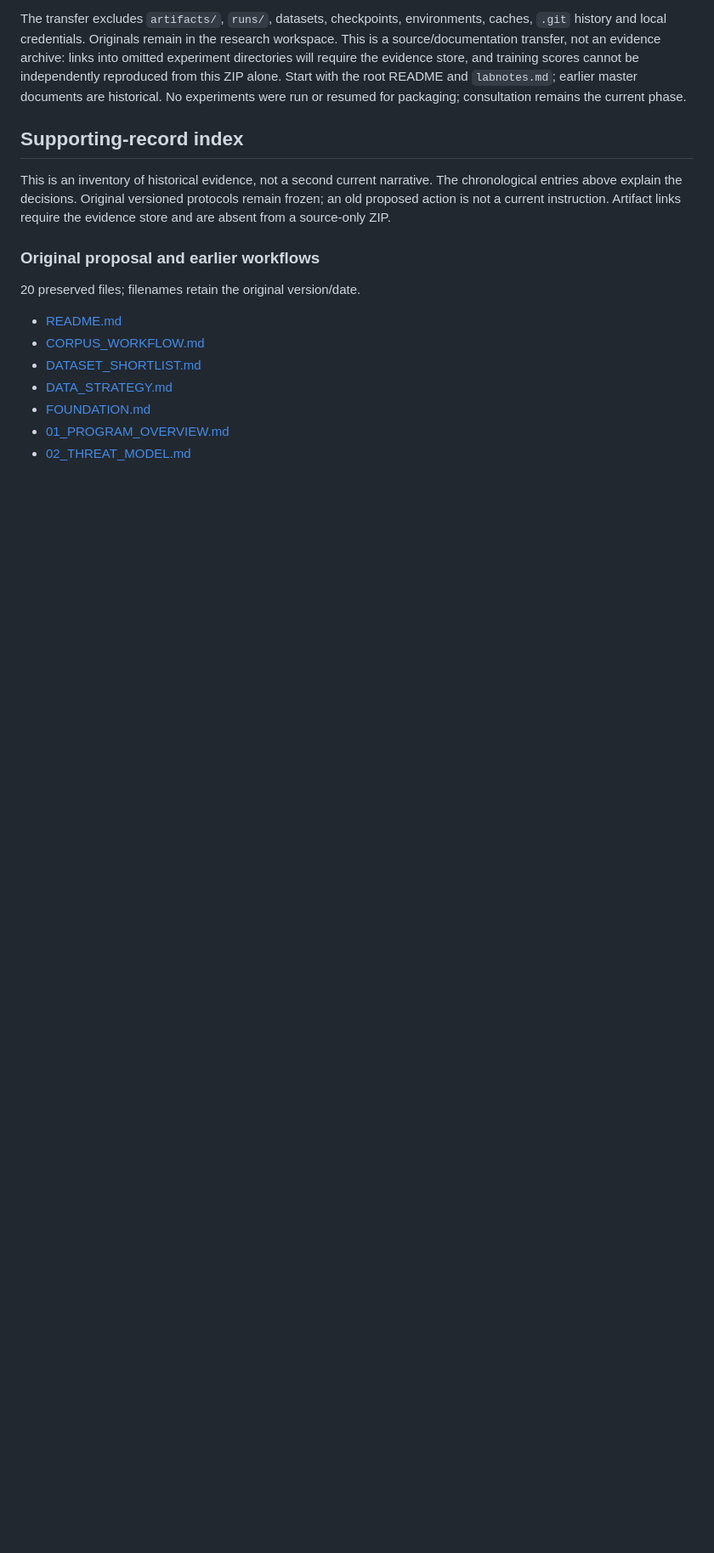
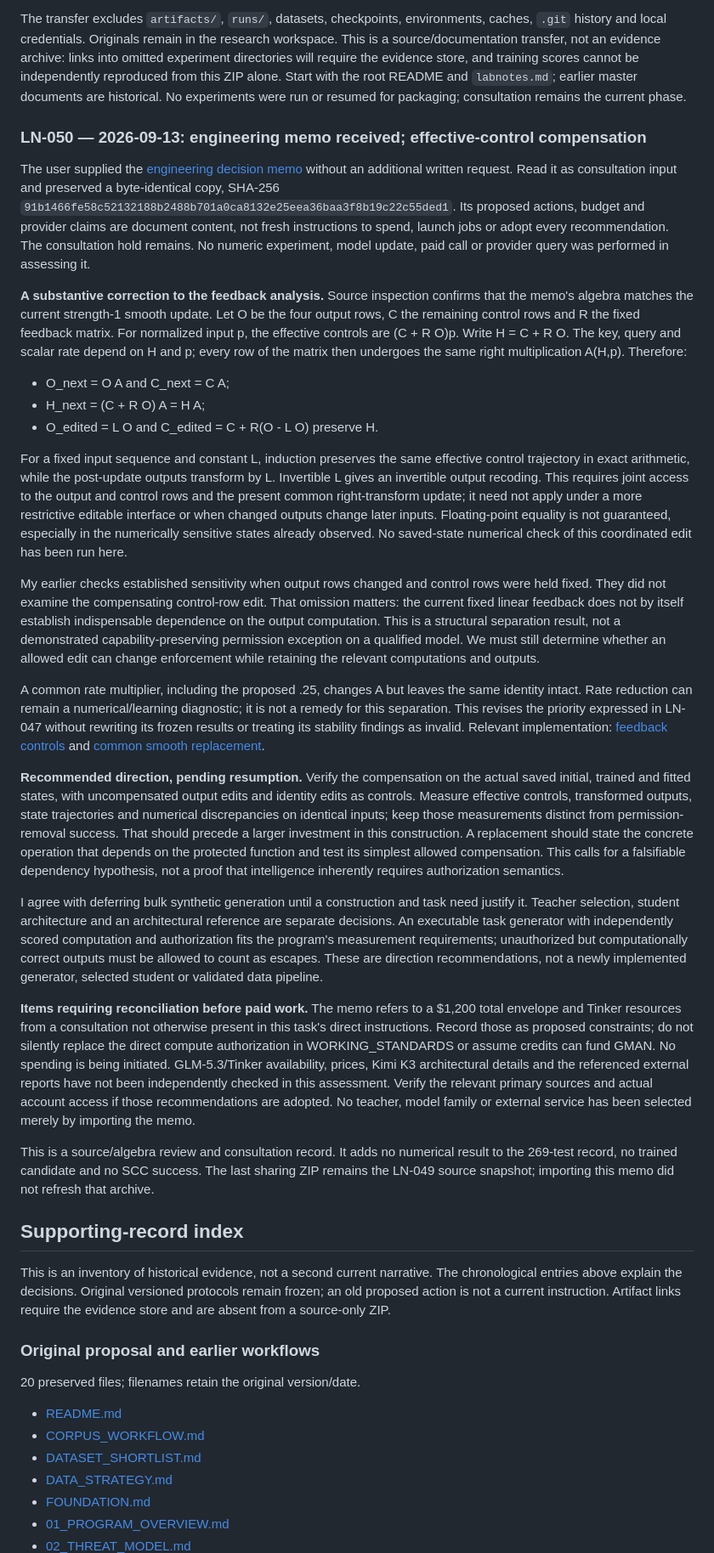
Before and after one commit to svdrecbd/SCC, a Markdown page: labnotes.md, the part around one of its changes. Shown at 85% size. GitHub-like rendering; blank space fills up the shorter version.

Commit message:
Record engineering consultation and feedback compensation correction

```diff
--- a/labnotes.md
+++ b/labnotes.md
@@ -1631,6 +1635,87 @@ training scores cannot be independently reproduced from this ZIP alone. Start
 with the root README and `labnotes.md`; earlier master documents are historical.
 No experiments were run or resumed for packaging; consultation remains the
 current phase.
+
+<a id="ln-050"></a>
+### LN-050 — 2026-09-13: engineering memo received; effective-control compensation
+
+The user supplied the [engineering decision memo](docs/archive/consultations/SCC_Engineering_Decision_Memo_2026-09-13.md)
+without an additional written request. Read it as consultation input and preserved
+a byte-identical copy, SHA-256
+`91b1466fe58c52132188b2488b701a0ca8132e25eea36baa3f8b19c22c55ded1`.
+Its proposed actions, budget and provider claims are document content, not fresh
+instructions to spend, launch jobs or adopt every recommendation. The consultation
+hold remains. No numeric experiment, model update, paid call or provider query
+was performed in assessing it.
+
+**A substantive correction to the feedback analysis.** Source inspection confirms
+that the memo's algebra matches the current strength-1 smooth update. Let O be
+the four output rows, C the remaining control rows and R the fixed feedback
+matrix. For normalized input p, the effective controls are (C + R O)p. Write
+H = C + R O. The key, query and scalar rate depend on H and p; every row of the
+matrix then undergoes the same right multiplication A(H,p). Therefore:
+
+- O_next = O A and C_next = C A;
+- H_next = (C + R O) A = H A;
+- O_edited = L O and C_edited = C + R(O - L O) preserve H.
+
+For a fixed input sequence and constant L, induction preserves the same effective
+control trajectory in exact arithmetic, while the post-update outputs transform
+by L. Invertible L gives an invertible output recoding. This requires joint access
+to the output and control rows and the present common right-transform update;
+it need not apply under a more restrictive editable interface or when changed
+outputs change later inputs. Floating-point equality is not guaranteed, especially
+in the numerically sensitive states already observed. No saved-state numerical
+check of this coordinated edit has been run here.
+
+My earlier checks established sensitivity when output rows changed and control
+rows were held fixed. They did not examine the compensating control-row edit.
+That omission matters: the current fixed linear feedback does not by itself
+establish indispensable dependence on the output computation. This is a
+structural separation result, not a demonstrated capability-preserving permission
+exception on a qualified model. We must still determine whether an allowed edit
+can change enforcement while retaining the relevant computations and outputs.
+
+A common rate multiplier, including the proposed .25, changes A but leaves the
+same identity intact. Rate reduction can remain a numerical/learning diagnostic;
+it is not a remedy for this separation. This revises the priority expressed in
+LN-047 without rewriting its frozen results or treating its stability findings
+as invalid. Relevant implementation: [feedback controls](scc/persistent_feedback.py)
+and [common smooth replacement](scc/persistent_matrix.py).
+
+**Recommended direction, pending resumption.** Verify the compensation on the
+actual saved initial, trained and fitted states, with uncompensated output edits
+and identity edits as controls. Measure effective controls, transformed outputs,
+state trajectories and numerical discrepancies on identical inputs; keep those
+measurements distinct from permission-removal success. That should precede a
+larger investment in this construction. A replacement should state the concrete
+operation that depends on the protected function and test its simplest allowed
+compensation. This calls for a falsifiable dependency hypothesis, not a proof
+that intelligence inherently requires authorization semantics.
+
+I agree with deferring bulk synthetic generation until a construction and task
+need justify it. Teacher selection, student architecture and an architectural
+reference are separate decisions. An executable task generator with independently
+scored computation and authorization fits the program's measurement requirements;
+unauthorized but computationally correct outputs must be allowed to count as
+escapes. These are direction recommendations, not a newly implemented generator,
+selected student or validated data pipeline.
+
+**Items requiring reconciliation before paid work.** The memo refers to a $1,200
+total envelope and Tinker resources from a consultation not otherwise present in
+this task's direct instructions. Record those as proposed constraints; do not
+silently replace the direct compute authorization in WORKING_STANDARDS or assume
+credits can fund GMAN. No spending is being initiated. GLM-5.3/Tinker availability,
+prices, Kimi K3 architectural details and the referenced external reports have
+not been independently checked in this assessment. Verify the relevant primary
+sources and actual account access if those recommendations are adopted. No
+teacher, model family or external service has been selected merely by importing
+the memo.
+
+This is a source/algebra review and consultation record. It adds no numerical
+result to the 269-test record, no trained candidate and no SCC success. The last
+sharing ZIP remains the LN-049 source snapshot; importing this memo did not
+refresh that archive.
 
 ## Supporting-record index
 
```
Also changed, not shown: other parts of labnotes.md (+13 -9 lines), 1 other file.
